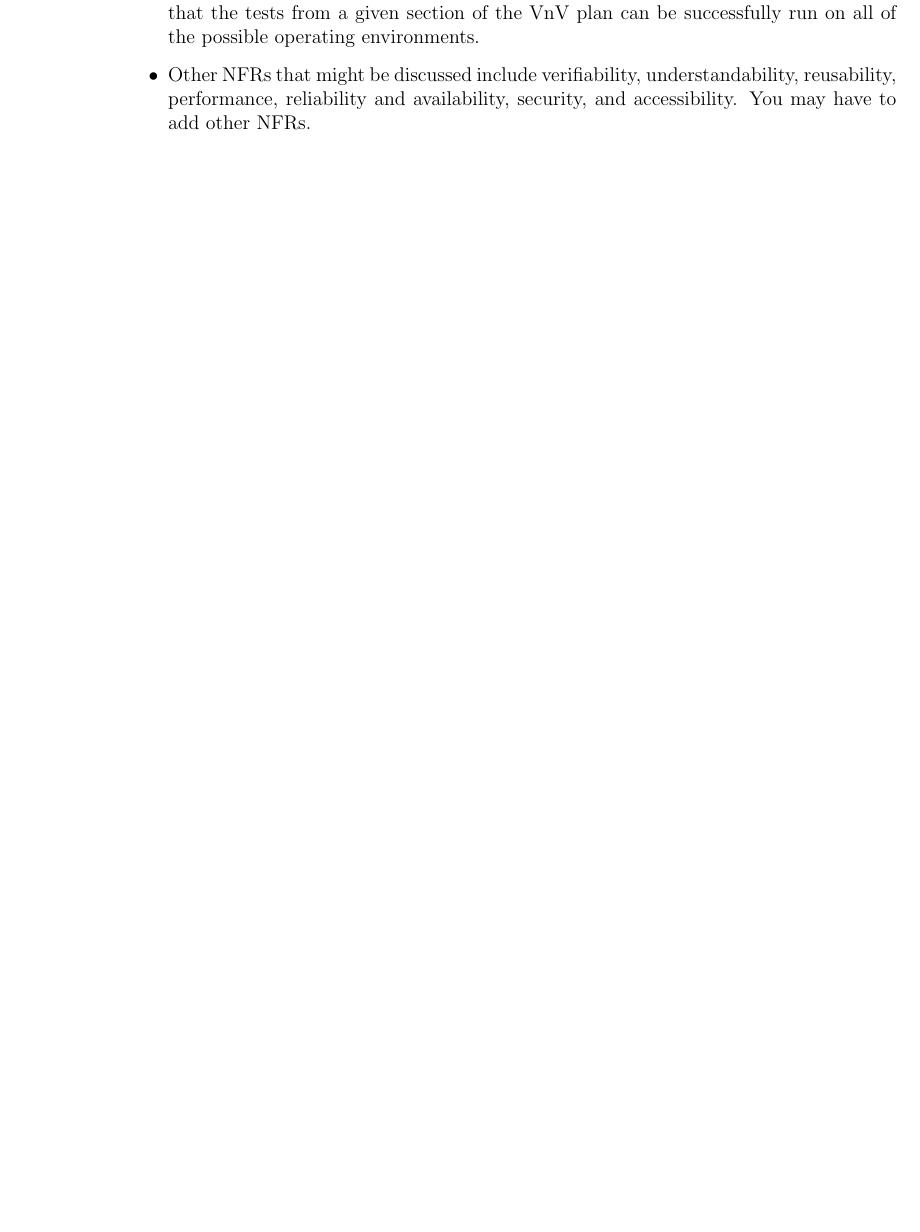
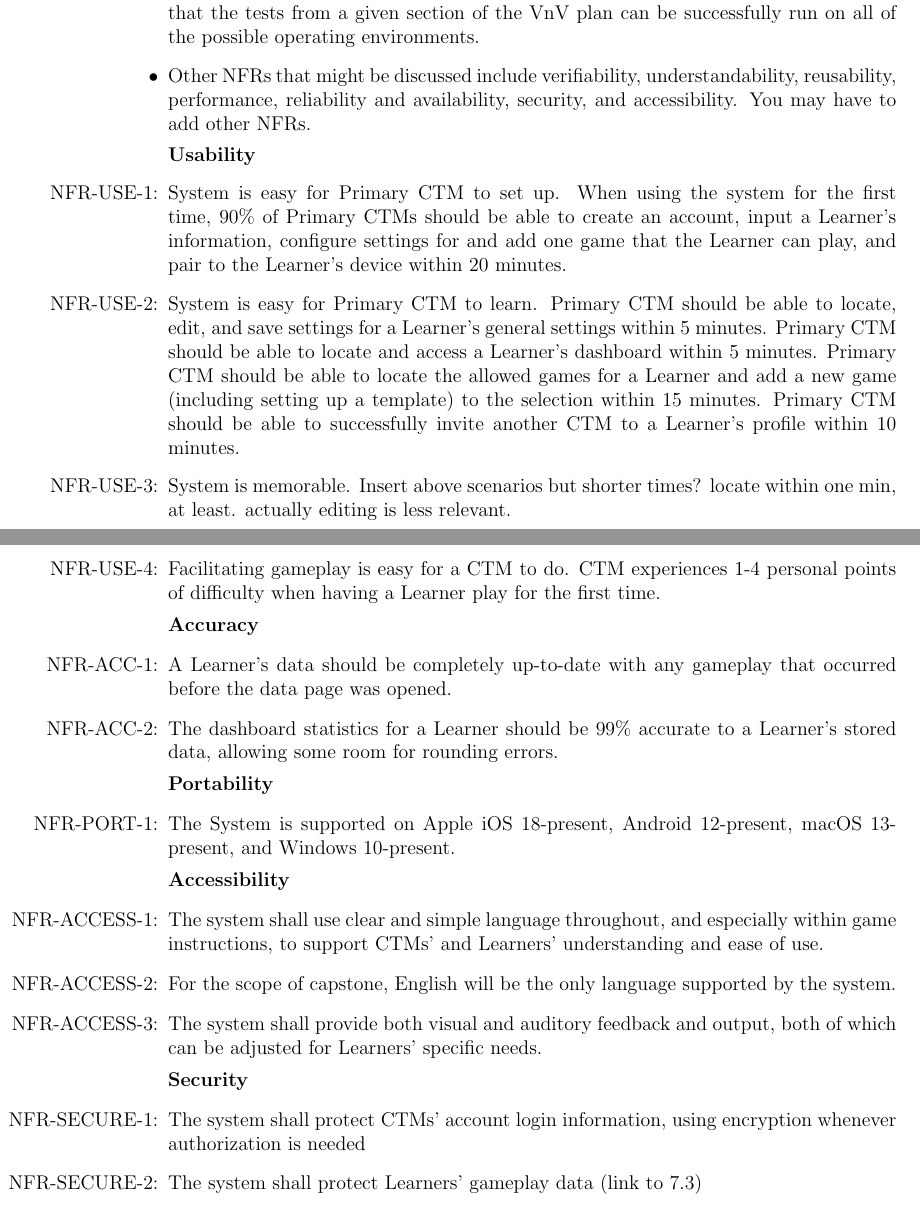
Before and after one commit to meena-alomran/game-n-grow, a LaTeX document (docs/SRS-IEEE/SRS.tex): part of page 31 of 35 before the commit and two parts of pages 31 and 32 of 36 after it, the two joined at a grey line, cut so that both start at the same text, the shorter picture padded with empty space. Compiled offline with pdfLaTeX; a LaTeX package or settings file that is missing is left out.

Commit message:
init draft for nfrs

```diff
--- a/docs/SRS-IEEE/SRS.tex
+++ b/docs/SRS-IEEE/SRS.tex
@@ -1290,6 +1290,38 @@ be covered in the Verification and Validation document.}
 \item Other NFRs that might be discussed include verifiability,
   understandability, reusability, performance, reliability and availability, security, and accessibility.  You may have to add other NFRs.
 
+\textbf{Usability}
+
+\setcounter{nfrnum}{0}\renewcommand{\thenfrnum}{NFR-USE-\arabic{nfrnum}}
+\item[\refstepcounter{nfrnum}\thenfrnum \label{NFR-USE-1}:] System is easy for Primary CTM to set up. When using the system for the first time, 90\% of Primary CTMs should be able to create an account, input a Learner's information, configure settings for and add one game that the Learner can play, and pair to the Learner's device within 20 minutes.
+\item[\refstepcounter{nfrnum}\thenfrnum \label{NFR-USE-2}:] System is easy for Primary CTM to learn. Primary CTM should be able to locate, edit, and save settings for a Learner's general settings within 5 minutes. Primary CTM should be able to locate and access a Learner's dashboard within 5 minutes. Primary CTM should be able to locate the allowed games for a Learner and add a new game (including setting up a template) to the selection within 15 minutes. Primary CTM should be able to successfully invite another CTM to a Learner's profile within 10 minutes.
+\item[\refstepcounter{nfrnum}\thenfrnum \label{NFR-USE-3}:] System is memorable. Insert above scenarios but shorter times? locate within one min, at least. actually editing is less relevant.
+\item[\refstepcounter{nfrnum}\thenfrnum \label{NFR-USE-4}:] Facilitating gameplay is easy for a CTM to do. CTM experiences 1-4 personal points of difficulty when having a Learner play for the first time.
+
+\textbf{Accuracy}
+
+\setcounter{nfrnum}{0}\renewcommand{\thenfrnum}{NFR-ACC-\arabic{nfrnum}}
+\item[\refstepcounter{nfrnum}\thenfrnum \label{NFR-ACC-1}:] A Learner's data should be completely up-to-date with any gameplay that occurred before the data page was opened.
+\item[\refstepcounter{nfrnum}\thenfrnum \label{NFR-ACC-2}:] The dashboard statistics for a Learner should be 99\% accurate to a Learner's stored data, allowing some room for rounding errors.
+
+\textbf{Portability}
+
+\setcounter{nfrnum}{0}\renewcommand{\thenfrnum}{NFR-PORT-\arabic{nfrnum}}
+\item[\refstepcounter{nfrnum}\thenfrnum \label{NFR-PORT-1}:] The System is supported on Apple iOS 18-present, Android 12-present, macOS 13-present, and Windows 10-present.
+
+\textbf{Accessibility}
+
+\setcounter{nfrnum}{0}\renewcommand{\thenfrnum}{NFR-ACCESS-\arabic{nfrnum}}
+\item[\refstepcounter{nfrnum}\thenfrnum \label{NFR-ACCESS-1}:] The system shall use clear and simple language throughout, and especially within game instructions, to support CTMs' and Learners' understanding and ease of use.
+\item[\refstepcounter{nfrnum}\thenfrnum \label{NFR-ACCESS-2}:] For the scope of capstone, English will be the only language supported by the system.
+\item[\refstepcounter{nfrnum}\thenfrnum \label{NFR-ACCESS-3}:] The system shall provide both visual and auditory feedback and output, both of which can be adjusted for Learners' specific needs.
+
+\textbf{Security}
+
+\setcounter{nfrnum}{0}\renewcommand{\thenfrnum}{NFR-SECURE-\arabic{nfrnum}}
+\item[\refstepcounter{nfrnum}\thenfrnum \label{NFR-SECURE-1}:] The system shall protect CTMs' account login information, using encryption whenever authorization is needed
+\item[\refstepcounter{nfrnum}\thenfrnum \label{NFR-SECURE-2}:] The system shall protect Learners' gameplay data (link to 7.3)
+
 \end{itemize}
 
 % ==============================================================
```
